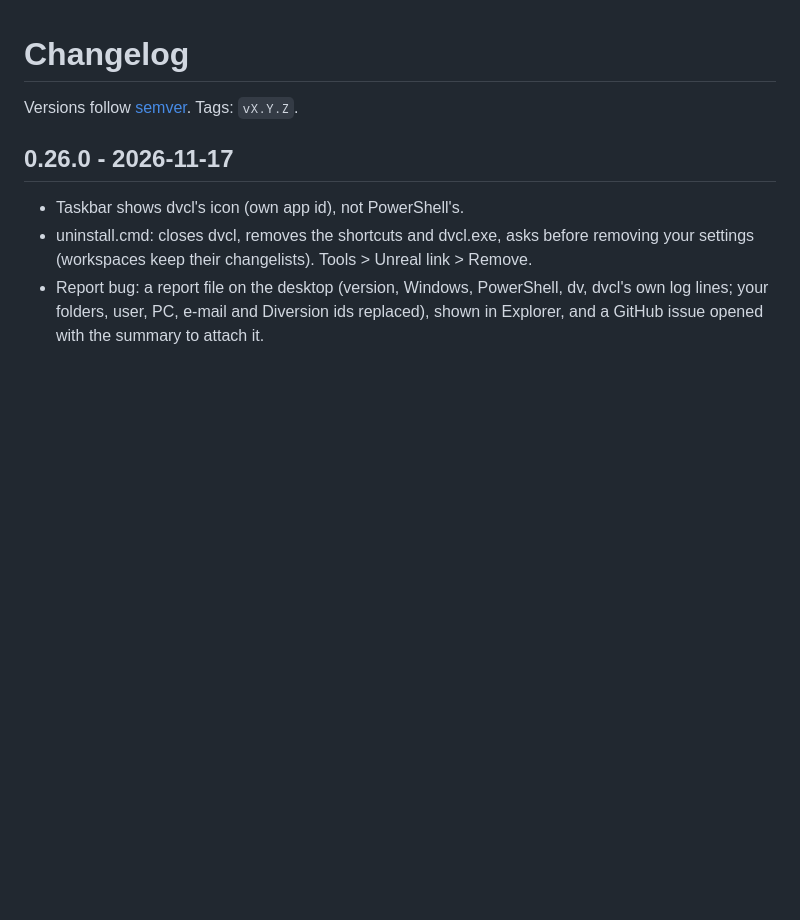
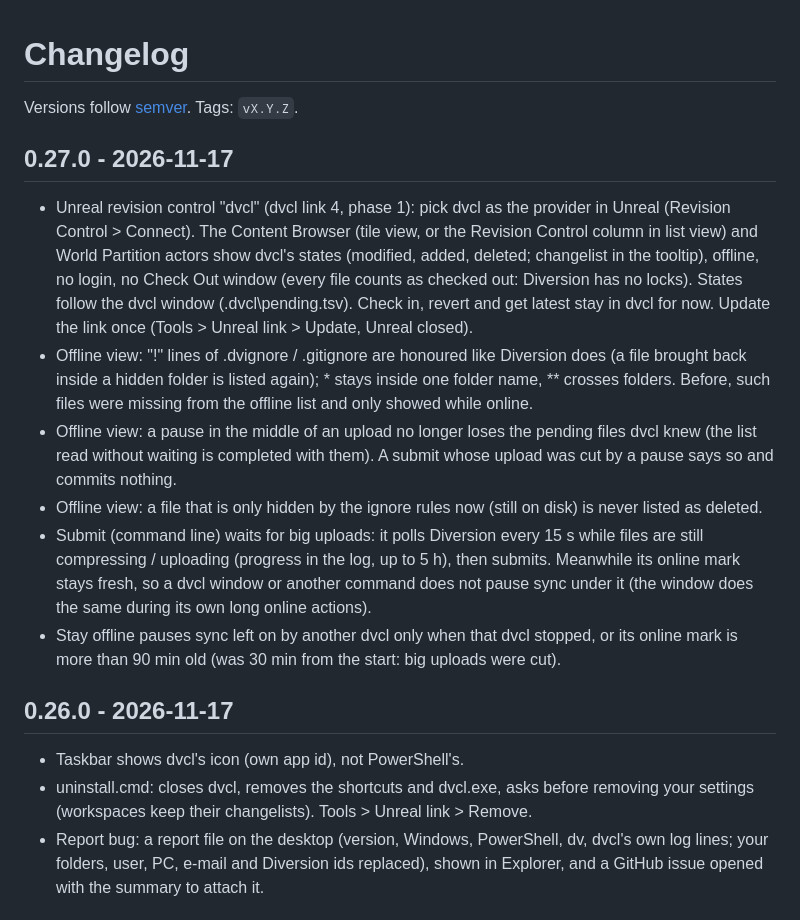
Before and after one commit to mapmodelers/dvcl, a Markdown page: CHANGELOG.md, the part around the change. GitHub-like rendering; blank space fills up the shorter version.

```diff
--- a/CHANGELOG.md
+++ b/CHANGELOG.md
@@ -1,6 +1,15 @@
 # Changelog
 
 Versions follow [semver](https://semver.org). Tags: `vX.Y.Z`.
+
+## 0.27.0 - 2026-11-17
+
+- Unreal revision control "dvcl" (dvcl link 4, phase 1): pick dvcl as the provider in Unreal (Revision Control > Connect). The Content Browser (tile view, or the Revision Control column in list view) and World Partition actors show dvcl's states (modified, added, deleted; changelist in the tooltip), offline, no login, no Check Out window (every file counts as checked out: Diversion has no locks). States follow the dvcl window (.dvcl\pending.tsv). Check in, revert and get latest stay in dvcl for now. Update the link once (Tools > Unreal link > Update, Unreal closed).
+- Offline view: "!" lines of .dvignore / .gitignore are honoured like Diversion does (a file brought back inside a hidden folder is listed again); * stays inside one folder name, ** crosses folders. Before, such files were missing from the offline list and only showed while online.
+- Offline view: a pause in the middle of an upload no longer loses the pending files dvcl knew (the list read without waiting is completed with them). A submit whose upload was cut by a pause says so and commits nothing.
+- Offline view: a file that is only hidden by the ignore rules now (still on disk) is never listed as deleted.
+- Submit (command line) waits for big uploads: it polls Diversion every 15 s while files are still compressing / uploading (progress in the log, up to 5 h), then submits. Meanwhile its online mark stays fresh, so a dvcl window or another command does not pause sync under it (the window does the same during its own long online actions).
+- Stay offline pauses sync left on by another dvcl only when that dvcl stopped, or its online mark is more than 90 min old (was 30 min from the start: big uploads were cut).
 
 ## 0.26.0 - 2026-11-17
 
```
Also changed, not shown: README.md (+1 -0 lines), docs/screenshot.png, 14 other files.
